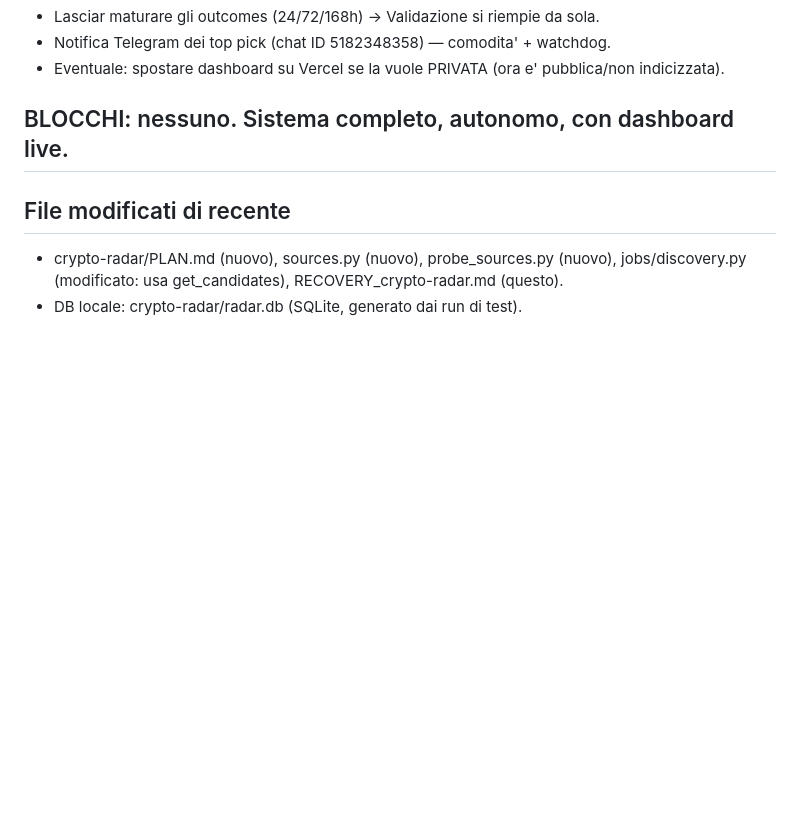
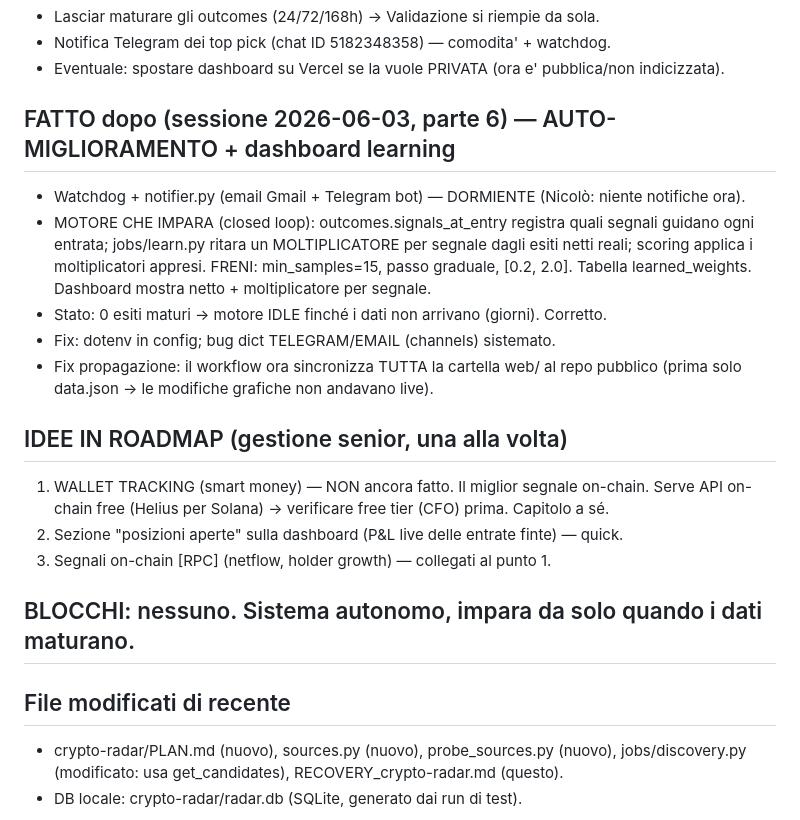
Before and after one commit to nicolostancato-web/crypto-radar, a Markdown page: RECOVERY_crypto-radar.md, the part around the change. GitHub-like rendering; blank space fills up the shorter version.

Commit message:
snapshot: motore auto-miglioramento live

```diff
--- a/RECOVERY_crypto-radar.md
+++ b/RECOVERY_crypto-radar.md
@@ -77,7 +77,24 @@ che Nicolò rivede e usa per paper trading. NON è un bot automatico. Vedi PLAN.
 - Notifica Telegram dei top pick (chat ID 5182348358) — comodita' + watchdog.
 - Eventuale: spostare dashboard su Vercel se la vuole PRIVATA (ora e' pubblica/non indicizzata).
 
-## BLOCCHI: nessuno. Sistema completo, autonomo, con dashboard live.
+## FATTO dopo (sessione 2026-06-03, parte 6) — AUTO-MIGLIORAMENTO + dashboard learning
+- Watchdog + notifier.py (email Gmail + Telegram bot) — DORMIENTE (Nicolò: niente notifiche ora).
+- MOTORE CHE IMPARA (closed loop): outcomes.signals_at_entry registra quali segnali guidano
+  ogni entrata; jobs/learn.py ritara un MOLTIPLICATORE per segnale dagli esiti netti reali;
+  scoring applica i moltiplicatori appresi. FRENI: min_samples=15, passo graduale, [0.2, 2.0].
+  Tabella learned_weights. Dashboard mostra netto + moltiplicatore per segnale.
+- Stato: 0 esiti maturi -> motore IDLE finché i dati non arrivano (giorni). Corretto.
+- Fix: dotenv in config; bug dict TELEGRAM/EMAIL (channels) sistemato.
+- Fix propagazione: il workflow ora sincronizza TUTTA la cartella web/ al repo pubblico
+  (prima solo data.json -> le modifiche grafiche non andavano live).
+
+## IDEE IN ROADMAP (gestione senior, una alla volta)
+1. WALLET TRACKING (smart money) — NON ancora fatto. Il miglior segnale on-chain. Serve
+   API on-chain free (Helius per Solana) -> verificare free tier (CFO) prima. Capitolo a sé.
+2. Sezione "posizioni aperte" sulla dashboard (P&L live delle entrate finte) — quick.
+3. Segnali on-chain [RPC] (netflow, holder growth) — collegati al punto 1.
+
+## BLOCCHI: nessuno. Sistema autonomo, impara da solo quando i dati maturano.
 
 ## File modificati di recente
 - crypto-radar/PLAN.md (nuovo), sources.py (nuovo), probe_sources.py (nuovo),
```
